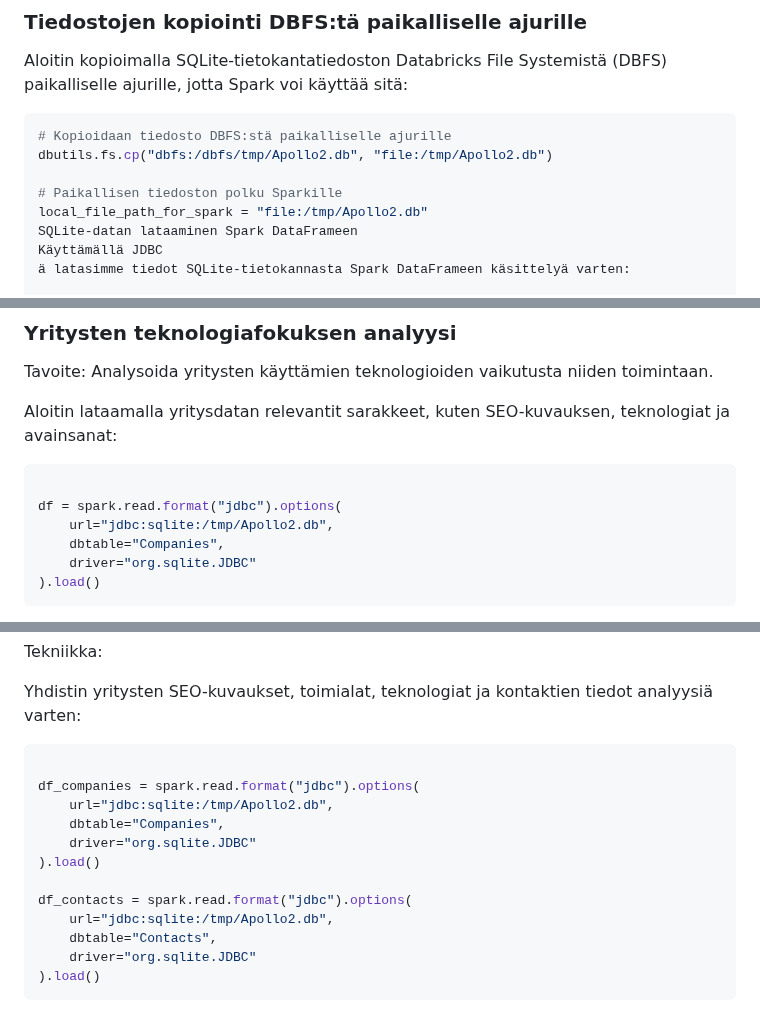
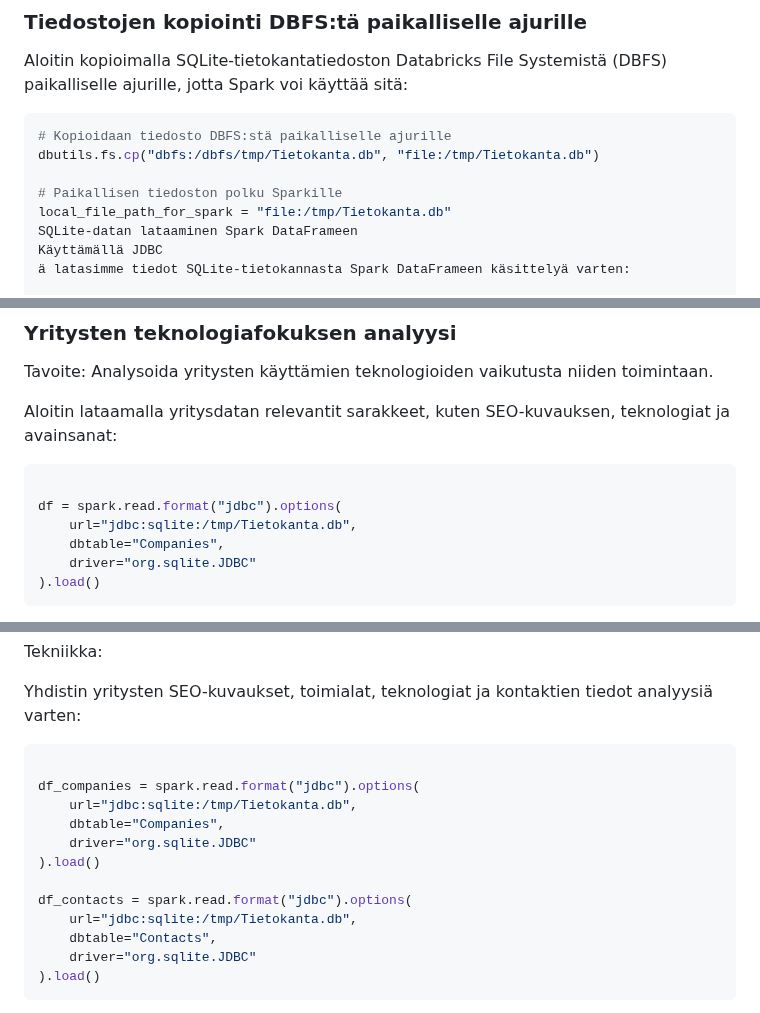
Before and after one commit to Mauno934/Tyonayte, a Markdown page: README.md, 3 parts joined by grey strips. Rendered like a GitHub page.

````diff
--- a/README.md
+++ b/README.md
@@ -1494,10 +1494,10 @@ Aloitin kopioimalla SQLite-tietokantatiedoston Databricks File Systemistä (DBFS
 
 ```python
 # Kopioidaan tiedosto DBFS:stä paikalliselle ajurille
-dbutils.fs.cp("dbfs:/dbfs/tmp/Apollo2.db", "file:/tmp/Apollo2.db")
+dbutils.fs.cp("dbfs:/dbfs/tmp/Tietokanta.db", "file:/tmp/Tietokanta.db")
 
 # Paikallisen tiedoston polku Sparkille
-local_file_path_for_spark = "file:/tmp/Apollo2.db"
+local_file_path_for_spark = "file:/tmp/Tietokanta.db"
 SQLite-datan lataaminen Spark DataFrameen
 Käyttämällä JDBC
 ä latasimme tiedot SQLite-tietokannasta Spark DataFrameen käsittelyä varten:
@@ -1691,7 +1691,7 @@ Aloitin lataamalla yritysdatan relevantit sarakkeet, kuten SEO-kuvauksen, teknol
 ```python
 
 df = spark.read.format("jdbc").options(
-    url="jdbc:sqlite:/tmp/Apollo2.db",
+    url="jdbc:sqlite:/tmp/Tietokanta.db",
     dbtable="Companies",
     driver="org.sqlite.JDBC"
 ).load()
@@ -1882,13 +1882,13 @@ Yhdistin yritysten SEO-kuvaukset, toimialat, teknologiat ja kontaktien tiedot an
 ```python
 
 df_companies = spark.read.format("jdbc").options(
-    url="jdbc:sqlite:/tmp/Apollo2.db",
+    url="jdbc:sqlite:/tmp/Tietokanta.db",
     dbtable="Companies",
     driver="org.sqlite.JDBC"
 ).load()
 
 df_contacts = spark.read.format("jdbc").options(
-    url="jdbc:sqlite:/tmp/Apollo2.db",
+    url="jdbc:sqlite:/tmp/Tietokanta.db",
     dbtable="Contacts",
     driver="org.sqlite.JDBC"
 ).load()
````
Also changed, not shown: other parts of README.md (+3 -3 lines).
